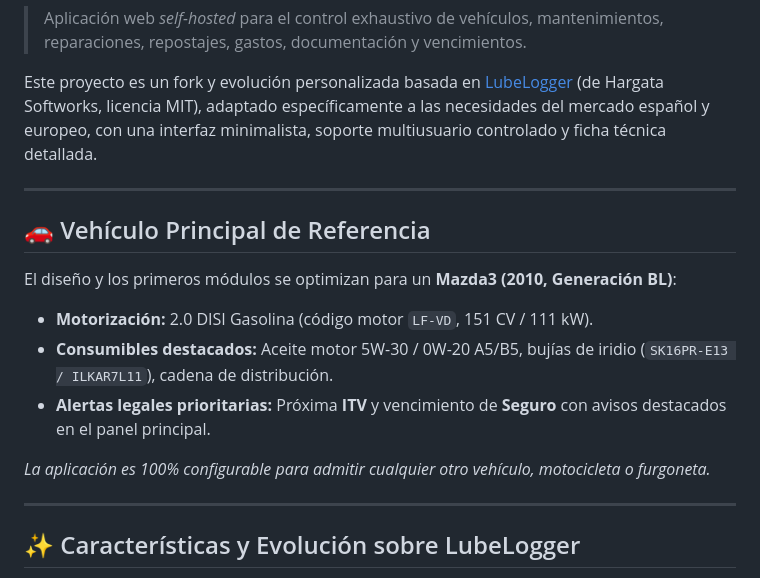
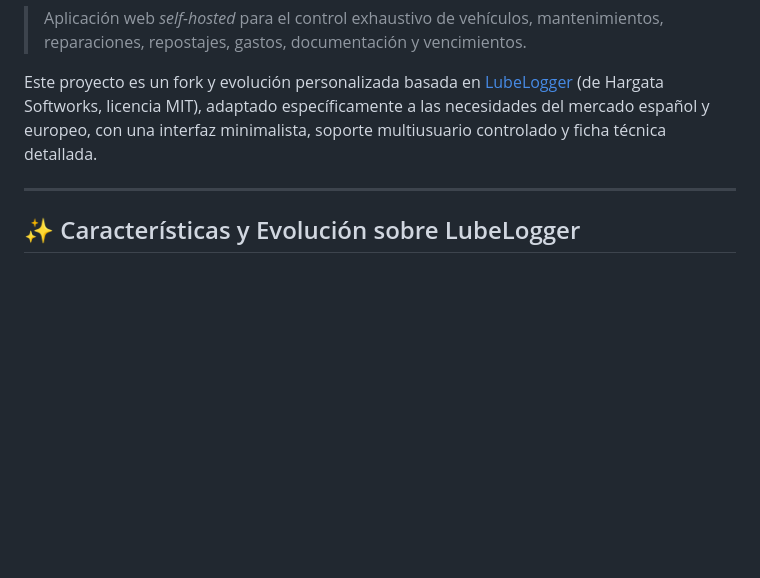
Before and after one commit to GuacamoleGH/Mantenimiento-Coche, a Markdown page: README.md, the part around the change. Rendered like a GitHub page; blank space fills up the shorter version.

Commit message:
docs(readme): remove specific reference to Mazda 3

```diff
--- a/README.md
+++ b/README.md
@@ -3,17 +3,6 @@
 > Aplicación web *self-hosted* para el control exhaustivo de vehículos, mantenimientos, reparaciones, repostajes, gastos, documentación y vencimientos.
 
 Este proyecto es un fork y evolución personalizada basada en [LubeLogger](https://github.com/hargata/lubelog) (de Hargata Softworks, licencia MIT), adaptado específicamente a las necesidades del mercado español y europeo, con una interfaz minimalista, soporte multiusuario controlado y ficha técnica detallada.
-
----
-
-## 🚗 Vehículo Principal de Referencia
-
-El diseño y los primeros módulos se optimizan para un **Mazda3 (2010, Generación BL)**:
-- **Motorización:** 2.0 DISI Gasolina (código motor `LF-VD`, 151 CV / 111 kW).
-- **Consumibles destacados:** Aceite motor 5W-30 / 0W-20 A5/B5, bujías de iridio (`SK16PR-E13 / ILKAR7L11`), cadena de distribución.
-- **Alertas legales prioritarias:** Próxima **ITV** y vencimiento de **Seguro** con avisos destacados en el panel principal.
-
-*La aplicación es 100% configurable para admitir cualquier otro vehículo, motocicleta o furgoneta.*
 
 ---
 
```
